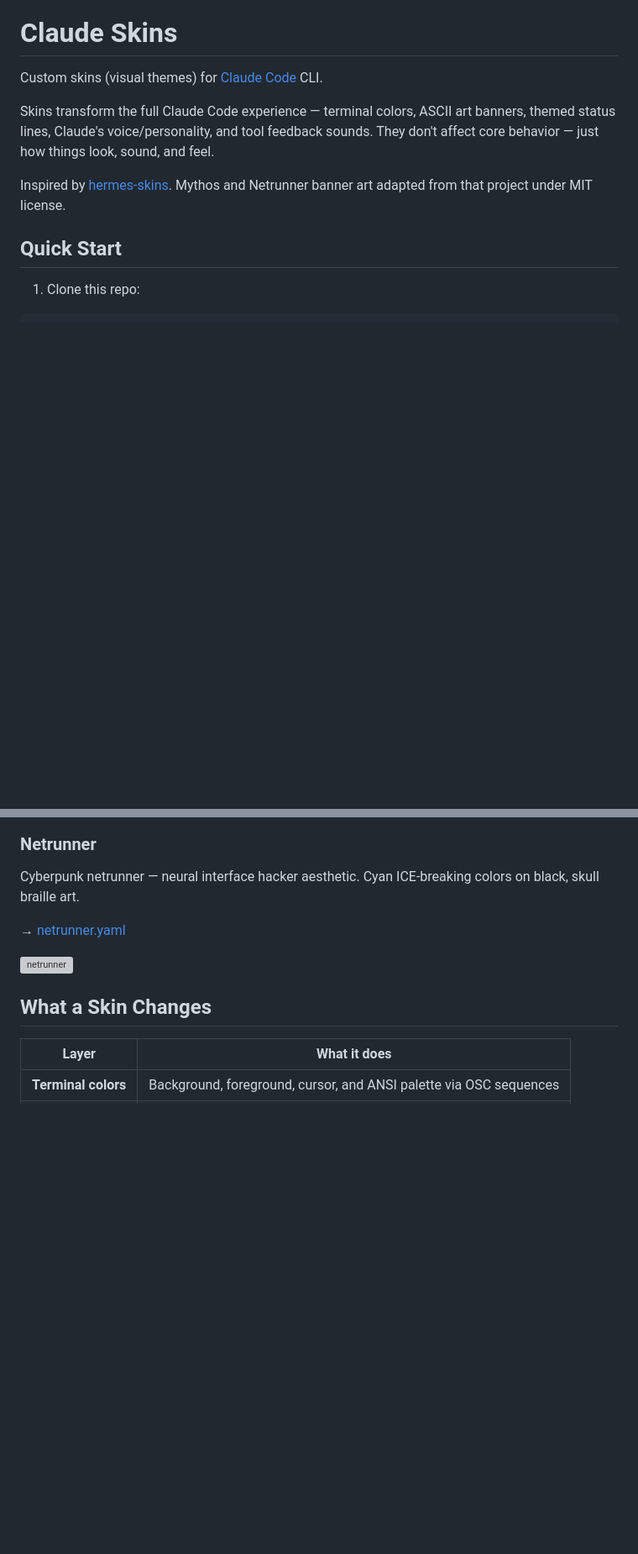
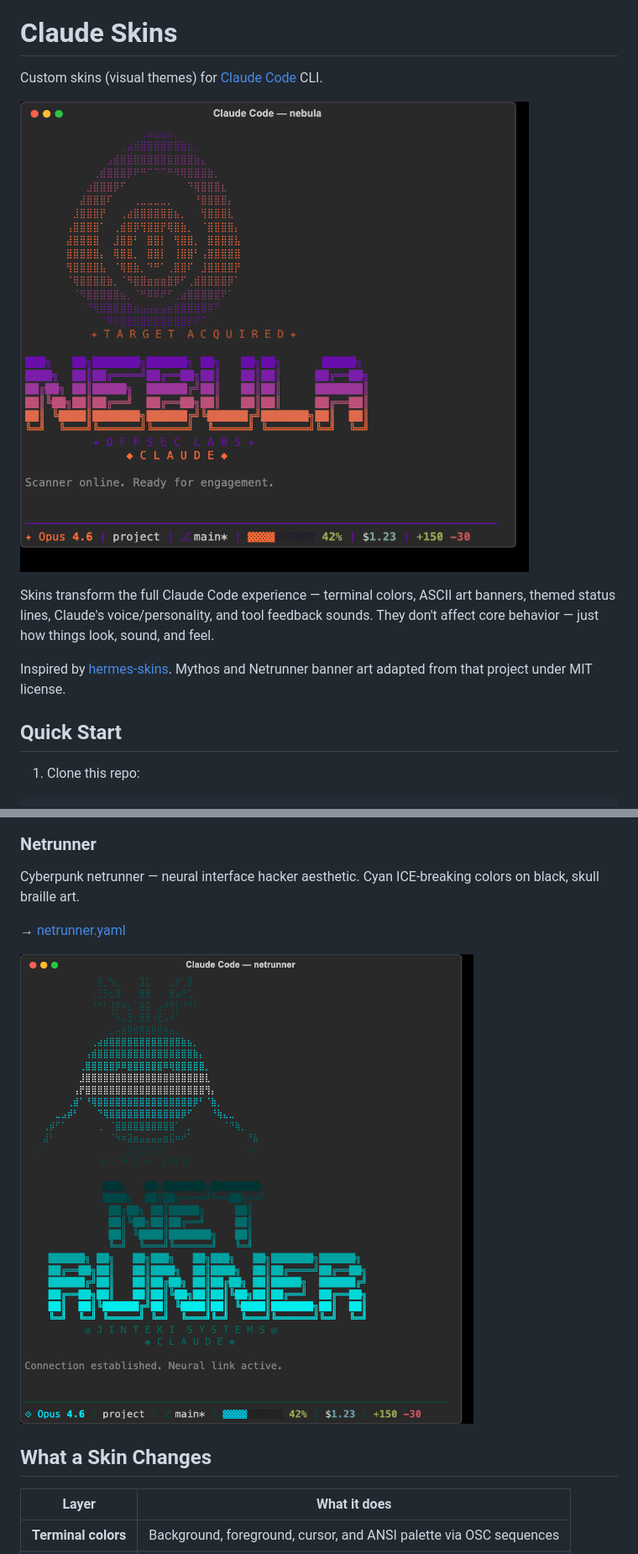
Before and after one commit to basicScandal/claude-skins, a Markdown page: README.md, 2 parts joined by grey strips. Shown at 84% size. Drawn GitHub-style; pictures changed too: screenshots/demo.gif (added), screenshots/netrunner.png (added); blank space fills up the shorter version; grey boxes are pictures that could not be loaded.

```diff
--- a/README.md
+++ b/README.md
@@ -1,6 +1,8 @@
 # Claude Skins
 
 Custom skins (visual themes) for [Claude Code](https://docs.anthropic.com/en/docs/claude-code) CLI.
+
+![Claude Skins Demo](screenshots/demo.gif)
 
 Skins transform the full Claude Code experience — terminal colors, ASCII art banners, themed status lines, Claude's voice/personality, and tool feedback sounds. They don't affect core behavior — just how things look, sound, and feel.
 
@@ -64,7 +66,7 @@ Cyberpunk netrunner — neural interface hacker aesthetic. Cyan ICE-breaking col
 
 → [netrunner.yaml](skins/netrunner.yaml)
 
-![netrunner](screenshots/netrunner.svg)
+![netrunner](screenshots/netrunner.png)
 
 ## What a Skin Changes
 
```
Also changed, not shown: other parts of README.md (+2 -2 lines), screenshots/mythos.png (added), screenshots/nebula.png (added).
